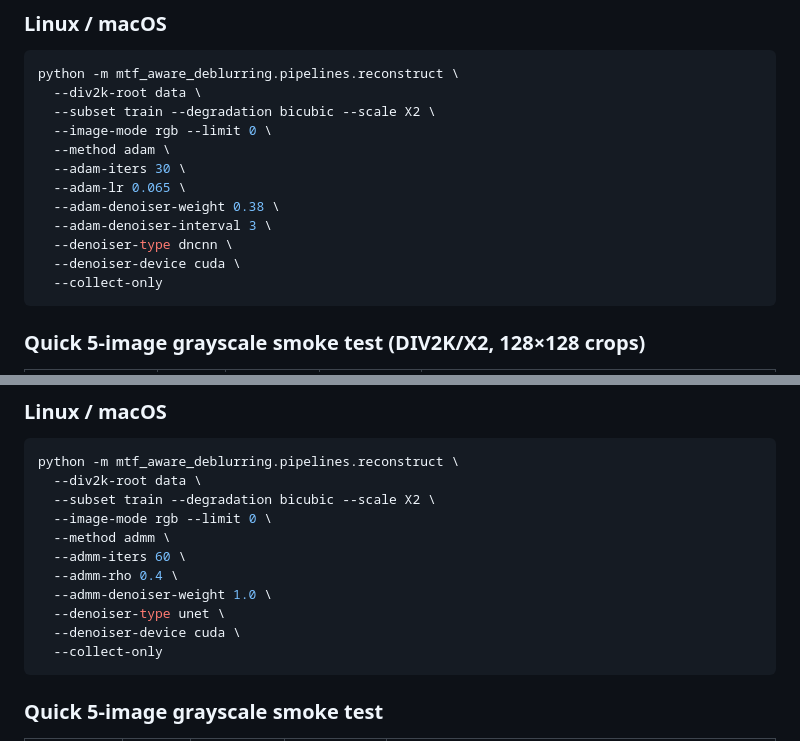
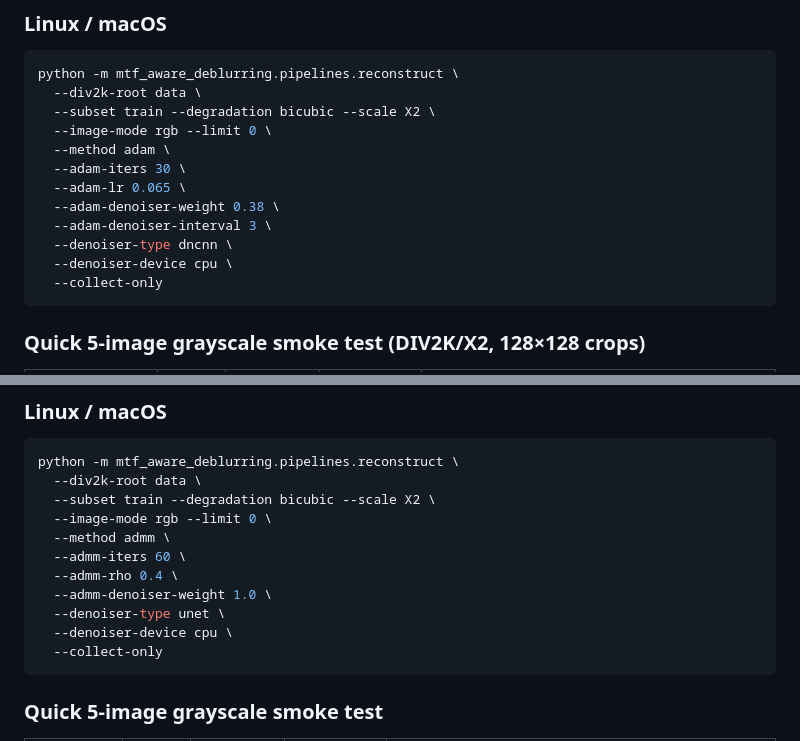
Before and after one commit to sean-seowon-yi/mtf-aware-deblurring, a Markdown page: README.md, 2 parts joined by grey strips. GitHub-like rendering.

Commit message:
Update README.md
changed CUDA for mac and linux

````diff
--- a/README.md
+++ b/README.md
@@ -220,7 +220,7 @@ python -m mtf_aware_deblurring.pipelines.reconstruct \
   --adam-denoiser-weight 0.38 \
   --adam-denoiser-interval 3 \
   --denoiser-type dncnn \
-  --denoiser-device cuda \
+  --denoiser-device cpu \
   --collect-only
 ```
 
@@ -271,7 +271,7 @@ python -m mtf_aware_deblurring.pipelines.reconstruct \
   --admm-rho 0.4 \
   --admm-denoiser-weight 1.0 \
   --denoiser-type unet \
-  --denoiser-device cuda \
+  --denoiser-device cpu \
   --collect-only
 ```
 
````
